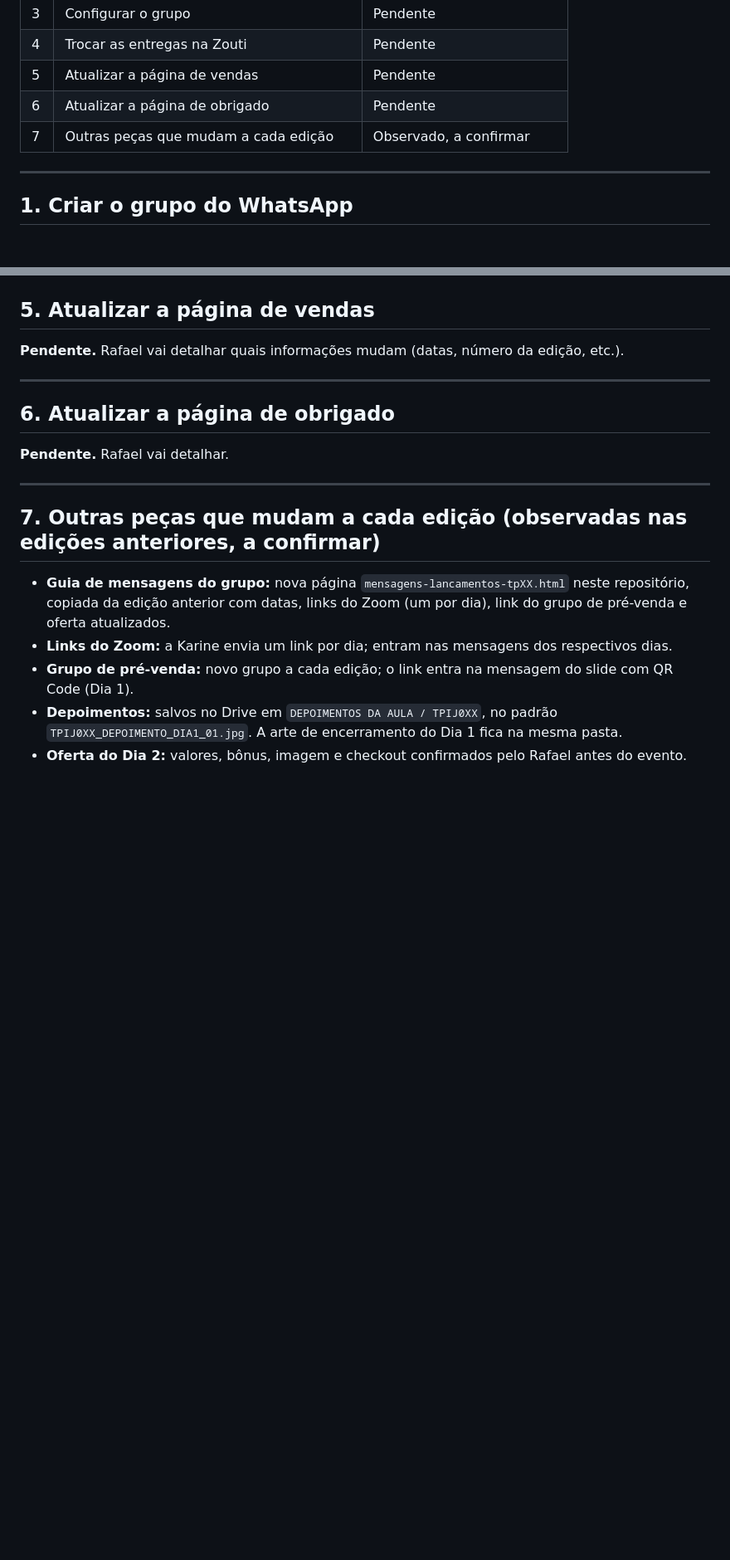
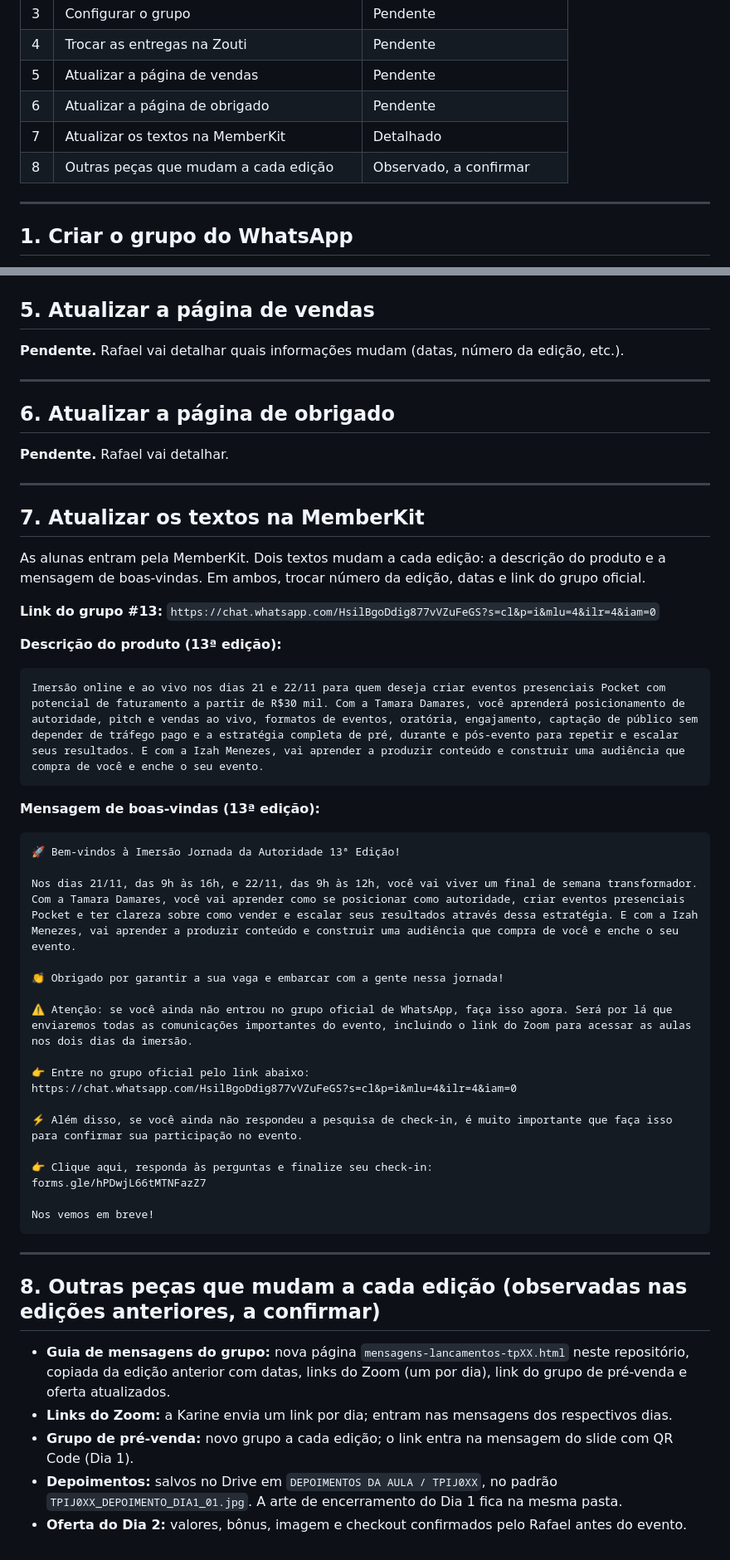
Before and after one commit to britomidiascompany-stack/tamara-damares, a Markdown page: playbook-virada-lancamento.md, 2 parts joined by grey strips. Shown at 83% size. Rendered like a GitHub page; blank space fills up the shorter version.

Commit message:
Playbook: etapa MemberKit (descricao do produto e boas-vindas da 13a edicao)
Co-Authored-By: Claude Fable 5.1 <noreply@anthropic.com>

````diff
--- a/playbook-virada-lancamento.md
+++ b/playbook-virada-lancamento.md
@@ -18,7 +18,8 @@ Documento em construção. Rafael vai detalhando cada etapa; o que ainda não fo
 | 4 | Trocar as entregas na Zouti | Pendente |
 | 5 | Atualizar a página de vendas | Pendente |
 | 6 | Atualizar a página de obrigado | Pendente |
-| 7 | Outras peças que mudam a cada edição | Observado, a confirmar |
+| 7 | Atualizar os textos na MemberKit | Detalhado |
+| 8 | Outras peças que mudam a cada edição | Observado, a confirmar |
 
 ---
 
@@ -103,7 +104,43 @@ Regra de texto: sem travessão (usar dois-pontos, vírgula ou ponto).
 
 ---
 
-## 7. Outras peças que mudam a cada edição (observadas nas edições anteriores, a confirmar)
+## 7. Atualizar os textos na MemberKit
+
+As alunas entram pela MemberKit. Dois textos mudam a cada edição: a descrição do produto e a mensagem de boas-vindas. Em ambos, trocar número da edição, datas e link do grupo oficial.
+
+**Link do grupo #13:** `https://chat.whatsapp.com/HsilBgoDdig877vVZuFeGS?s=cl&p=i&mlu=4&ilr=4&iam=0`
+
+**Descrição do produto (13ª edição):**
+
+```
+Imersão online e ao vivo nos dias 21 e 22/11 para quem deseja criar eventos presenciais Pocket com potencial de faturamento a partir de R$30 mil. Com a Tamara Damares, você aprenderá posicionamento de autoridade, pitch e vendas ao vivo, formatos de eventos, oratória, engajamento, captação de público sem depender de tráfego pago e a estratégia completa de pré, durante e pós-evento para repetir e escalar seus resultados. E com a Izah Menezes, vai aprender a produzir conteúdo e construir uma audiência que compra de você e enche o seu evento.
+```
+
+**Mensagem de boas-vindas (13ª edição):**
+
+```
+🚀 Bem-vindos à Imersão Jornada da Autoridade 13ª Edição!
+
+Nos dias 21/11, das 9h às 16h, e 22/11, das 9h às 12h, você vai viver um final de semana transformador. Com a Tamara Damares, você vai aprender como se posicionar como autoridade, criar eventos presenciais Pocket e ter clareza sobre como vender e escalar seus resultados através dessa estratégia. E com a Izah Menezes, vai aprender a produzir conteúdo e construir uma audiência que compra de você e enche o seu evento.
+
+👏 Obrigado por garantir a sua vaga e embarcar com a gente nessa jornada!
+
+⚠️ Atenção: se você ainda não entrou no grupo oficial de WhatsApp, faça isso agora. Será por lá que enviaremos todas as comunicações importantes do evento, incluindo o link do Zoom para acessar as aulas nos dois dias da imersão.
+
+👉 Entre no grupo oficial pelo link abaixo:
+https://chat.whatsapp.com/HsilBgoDdig877vVZuFeGS?s=cl&p=i&mlu=4&ilr=4&iam=0
+
+⚡ Além disso, se você ainda não respondeu a pesquisa de check-in, é muito importante que faça isso para confirmar sua participação no evento.
+
+👉 Clique aqui, responda às perguntas e finalize seu check-in:
+forms.gle/hPDwjL66tMTNFazZ7
+
+Nos vemos em breve!
+```
+
+---
+
+## 8. Outras peças que mudam a cada edição (observadas nas edições anteriores, a confirmar)
 
 - **Guia de mensagens do grupo:** nova página `mensagens-lancamentos-tpXX.html` neste repositório, copiada da edição anterior com datas, links do Zoom (um por dia), link do grupo de pré-venda e oferta atualizados.
 - **Links do Zoom:** a Karine envia um link por dia; entram nas mensagens dos respectivos dias.
````
